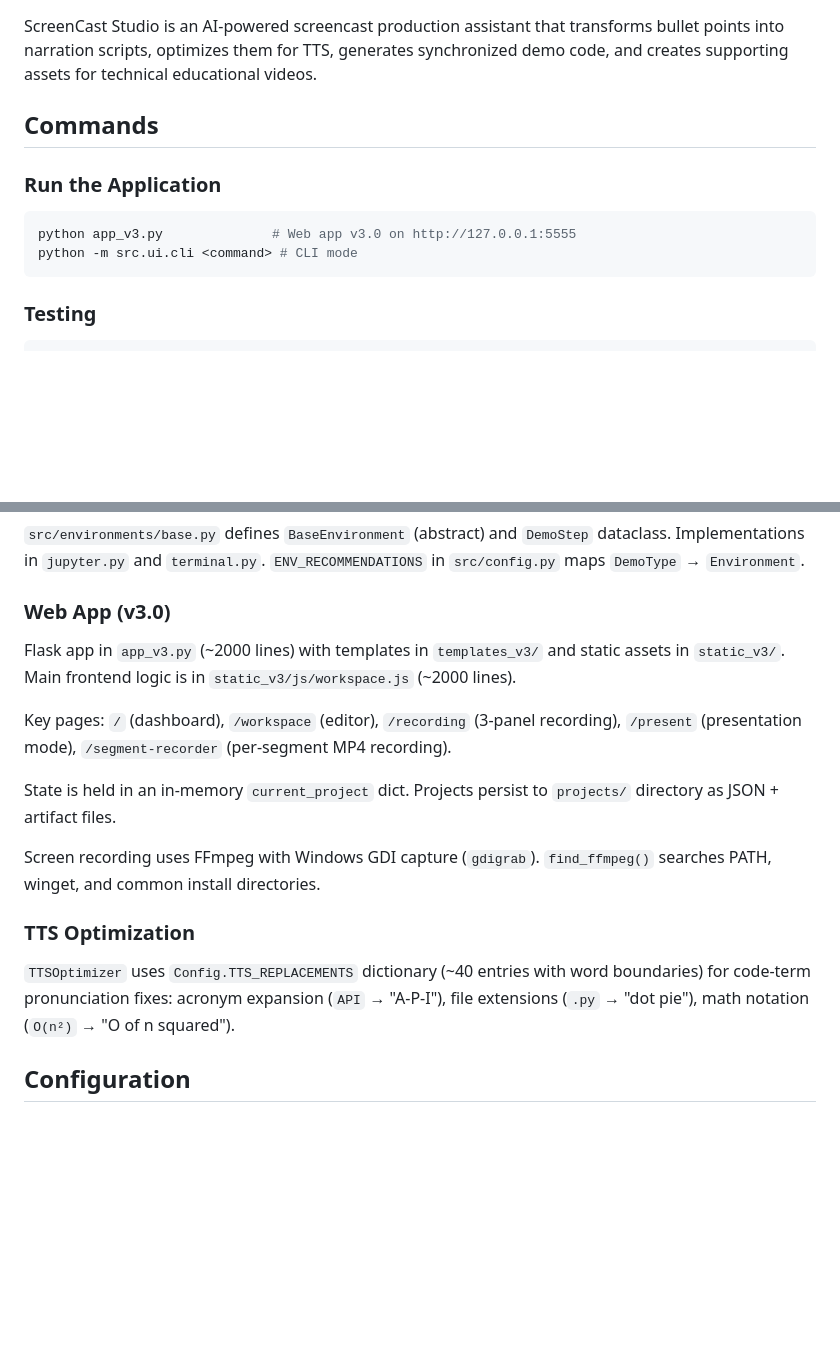
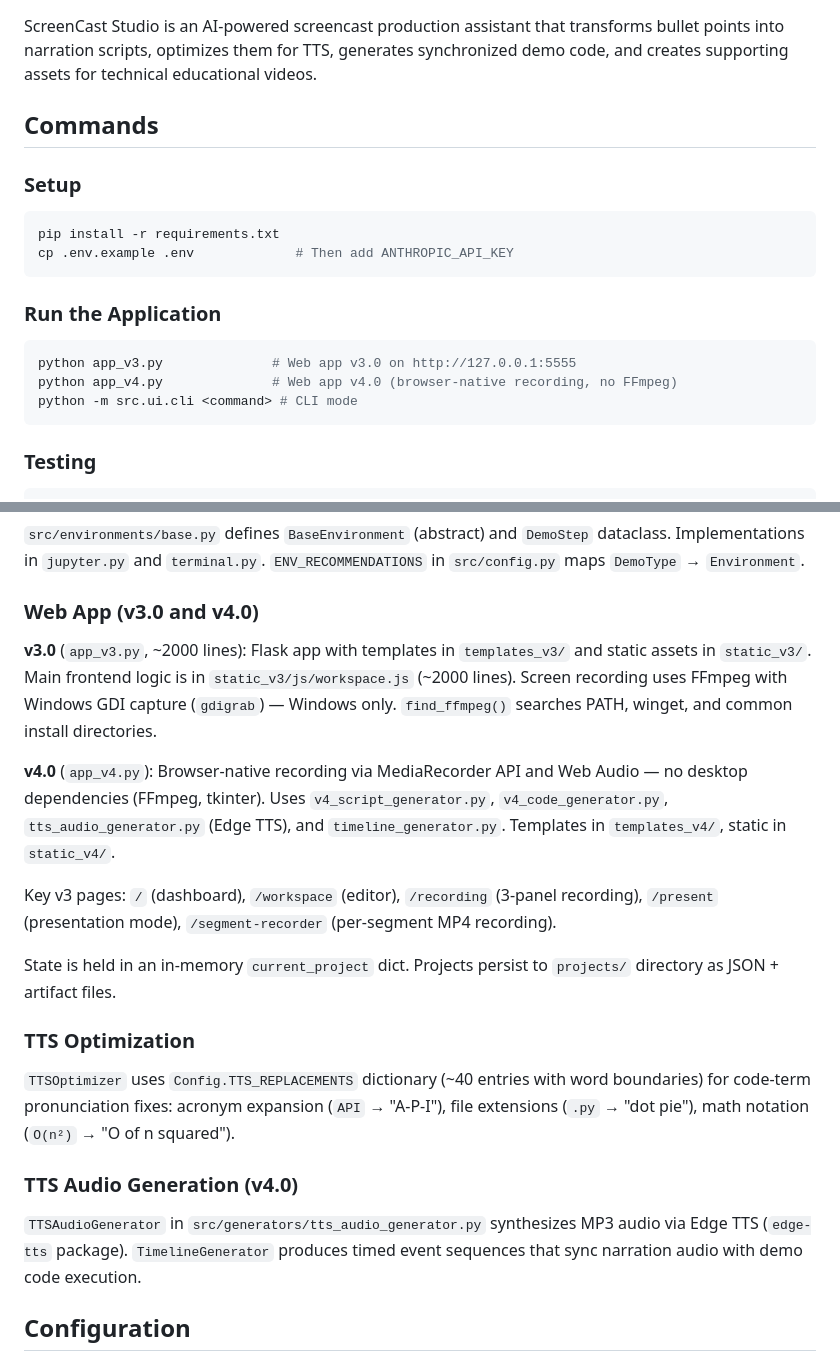
Before and after one commit to gtrajkovski/ScreencastHelper, a Markdown page: CLAUDE.md, 2 parts joined by grey strips. Drawn GitHub-style; blank space fills up the shorter version.

Commit message:
Update CLAUDE.md with v4.0 documentation and setup instructions
Add setup commands, v4.0 run command, browser-native recording architecture,
and TTS audio generation section to reflect recent v4.0 development.

Co-Authored-By: Claude Opus 4.5 <noreply@anthropic.com>

````diff
--- a/CLAUDE.md
+++ b/CLAUDE.md
@@ -8,9 +8,16 @@ ScreenCast Studio is an AI-powered screencast production assistant that transfor
 
 ## Commands
 
+### Setup
+```bash
+pip install -r requirements.txt
+cp .env.example .env             # Then add ANTHROPIC_API_KEY
+```
+
 ### Run the Application
 ```bash
 python app_v3.py              # Web app v3.0 on http://127.0.0.1:5555
+python app_v4.py              # Web app v4.0 (browser-native recording, no FFmpeg)
 python -m src.ui.cli <command> # CLI mode
 ```
 
@@ -56,20 +63,24 @@ Section parsing regex: `r'## (HOOK|OBJECTIVE|CONTENT|SUMMARY|CALL TO ACTION)\n(.
 
 `src/environments/base.py` defines `BaseEnvironment` (abstract) and `DemoStep` dataclass. Implementations in `jupyter.py` and `terminal.py`. `ENV_RECOMMENDATIONS` in `src/config.py` maps `DemoType` → `Environment`.
 
-### Web App (v3.0)
+### Web App (v3.0 and v4.0)
 
-Flask app in `app_v3.py` (~2000 lines) with templates in `templates_v3/` and static assets in `static_v3/`. Main frontend logic is in `static_v3/js/workspace.js` (~2000 lines).
+**v3.0** (`app_v3.py`, ~2000 lines): Flask app with templates in `templates_v3/` and static assets in `static_v3/`. Main frontend logic is in `static_v3/js/workspace.js` (~2000 lines). Screen recording uses FFmpeg with Windows GDI capture (`gdigrab`) — Windows only. `find_ffmpeg()` searches PATH, winget, and common install directories.
 
-Key pages: `/` (dashboard), `/workspace` (editor), `/recording` (3-panel recording), `/present` (presentation mode), `/segment-recorder` (per-segment MP4 recording).
+**v4.0** (`app_v4.py`): Browser-native recording via MediaRecorder API and Web Audio — no desktop dependencies (FFmpeg, tkinter). Uses `v4_script_generator.py`, `v4_code_generator.py`, `tts_audio_generator.py` (Edge TTS), and `timeline_generator.py`. Templates in `templates_v4/`, static in `static_v4/`.
+
+Key v3 pages: `/` (dashboard), `/workspace` (editor), `/recording` (3-panel recording), `/present` (presentation mode), `/segment-recorder` (per-segment MP4 recording).
 
 State is held in an in-memory `current_project` dict. Projects persist to `projects/` directory as JSON + artifact files.
-
-Screen recording uses FFmpeg with Windows GDI capture (`gdigrab`). `find_ffmpeg()` searches PATH, winget, and common install directories.
 
 ### TTS Optimization
 
 `TTSOptimizer` uses `Config.TTS_REPLACEMENTS` dictionary (~40 entries with word boundaries) for code-term pronunciation fixes: acronym expansion (`API` → "A-P-I"), file extensions (`.py` → "dot pie"), math notation (`O(n²)` → "O of n squared").
 
+### TTS Audio Generation (v4.0)
+
+`TTSAudioGenerator` in `src/generators/tts_audio_generator.py` synthesizes MP3 audio via Edge TTS (`edge-tts` package). `TimelineGenerator` produces timed event sequences that sync narration audio with demo code execution.
+
 ## Configuration
 
 Requires `ANTHROPIC_API_KEY` in `.env` file (see `.env.example`). Default model is `claude-sonnet-4-20250514` (configurable via `MODEL` env var). Max tokens: 4096. Default duration: 7 minutes at 150 WPM.
````
